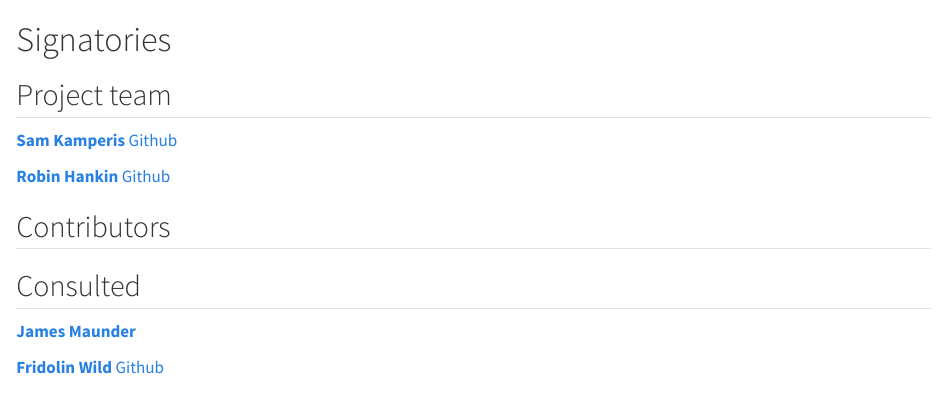
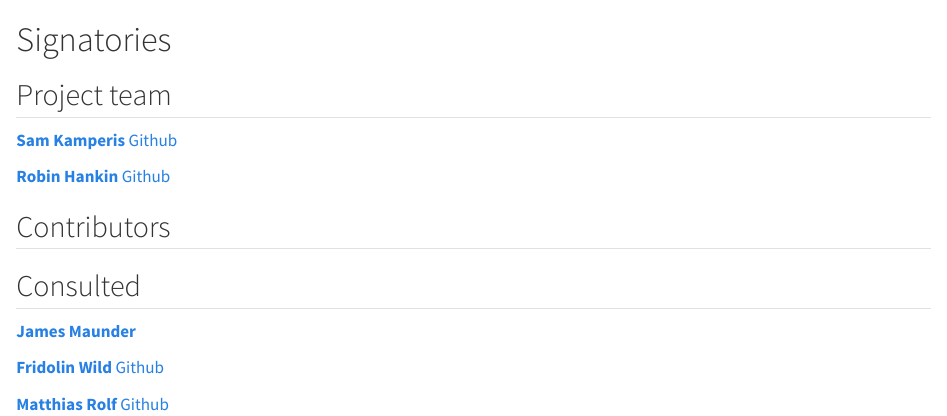
Before and after one commit to skamper1/modernising-integer-partitions, a Quarto document (proposal/01-signatories.qmd): the page in a window 1100 px wide, from its top. Rendered offline with R 4.5, knitr and Pandoc in place of Quarto, with nearby package versions.

Commit message:
Add Matthias Rolf and GitHub link to signatories

```diff
--- a/proposal/01-signatories.qmd
+++ b/proposal/01-signatories.qmd
@@ -38,3 +38,7 @@ proposal has been discussed with.
 
 [**Fridolin Wild**](https://profiles.open.ac.uk/f-wild)
 [Github](https://github.com/fwild)
+
+
+[**Matthias Rolf**](https://www.brookes.ac.uk/profiles/staff/matthias-rolf)
+[Github](https://github.com/matthiasrolf)
```
